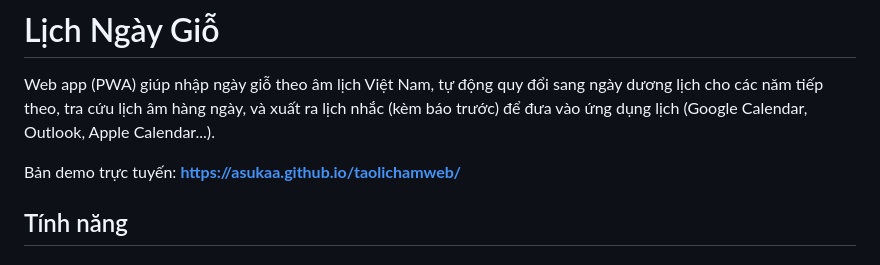
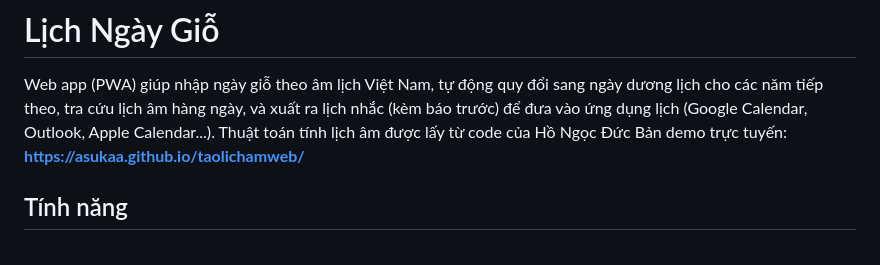
Before and after one commit to asukaa/taolichamweb, a Markdown page: README.md, the part around the change. Drawn GitHub-style.

Commit message:
Update README with algorithm source information
Add source attribution for lunar calendar algorithm.

```diff
--- a/README.md
+++ b/README.md
@@ -3,7 +3,7 @@
 Web app (PWA) giúp nhập ngày giỗ theo âm lịch Việt Nam, tự động quy đổi sang ngày dương lịch cho các năm
 tiếp theo, tra cứu lịch âm hàng ngày, và xuất ra lịch nhắc (kèm báo trước) để đưa vào ứng dụng lịch
 (Google Calendar, Outlook, Apple Calendar...).
-
+Thuật toán tính lịch âm được lấy từ code của Hồ Ngọc Đức
 Bản demo trực tuyến: **https://asukaa.github.io/taolichamweb/**
 
 ## Tính năng
```
